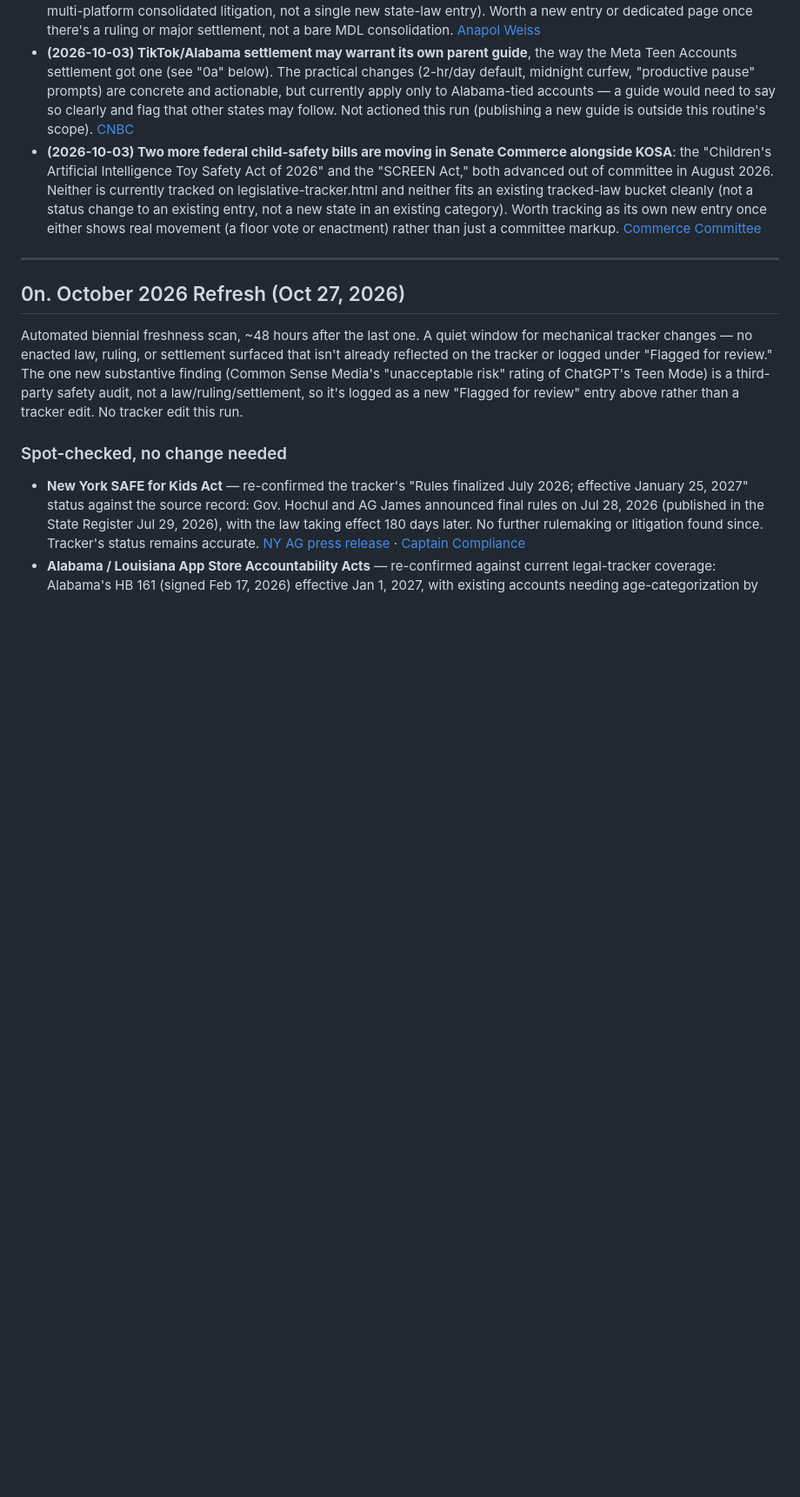
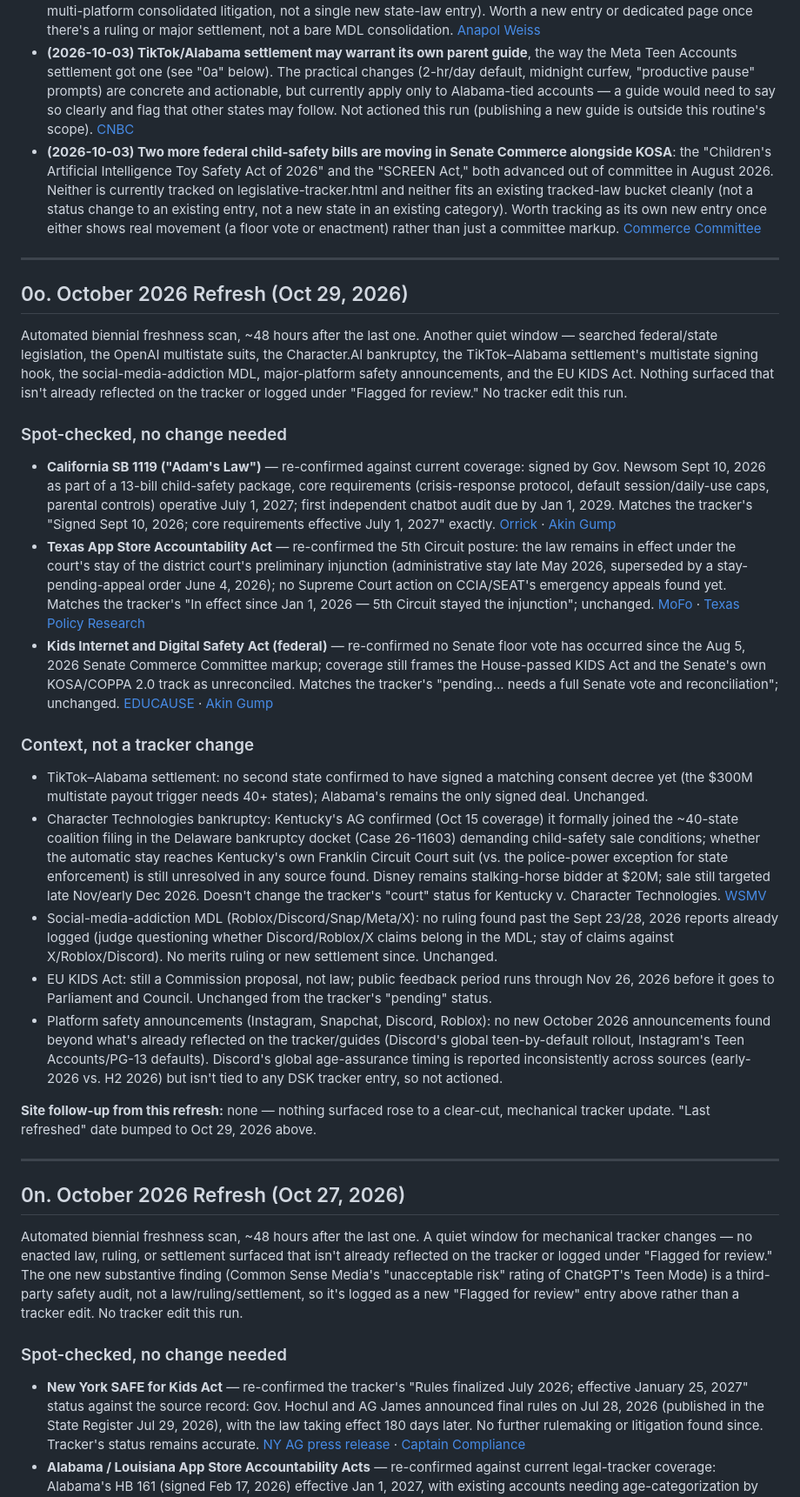
Before and after one commit to osman-sakli/digitalsafetyknights, a Markdown page: RESEARCH_BANK.md, the part around one of its changes. Shown at 87% size. Rendered like a GitHub page; blank space fills up the shorter version.

Commit message:
Research refresh: no new child-safety legal/policy developments or tracker corrections found since Oct 27
Co-Authored-By: Claude Sonnet 5 <noreply@anthropic.com>
Claude-Session: https://claude.ai/code/session_01Y3r9DbBXAjjPWfHkHXEFRN

```diff
--- a/RESEARCH_BANK.md
+++ b/RESEARCH_BANK.md
@@ -147,6 +147,78 @@ see `CHAPTER9_CONTENT_PLAN.md` for how this translates into site work).
   Worth tracking as its own new entry once either shows real movement (a
   floor vote or enactment) rather than just a committee markup.
   [Commerce Committee](https://www.commerce.senate.gov/press/rep/release/commerce-committee-advances-kids-online-safety-legislation/)
+
+---
+
+## 0o. October 2026 Refresh (Oct 29, 2026)
+
+Automated biennial freshness scan, ~48 hours after the last one. Another
+quiet window — searched federal/state legislation, the OpenAI multistate
+suits, the Character.AI bankruptcy, the TikTok–Alabama settlement's
+multistate signing hook, the social-media-addiction MDL, major-platform
+safety announcements, and the EU KIDS Act. Nothing surfaced that isn't
+already reflected on the tracker or logged under "Flagged for review." No
+tracker edit this run.
+
+### Spot-checked, no change needed
+- **California SB 1119 ("Adam's Law")** — re-confirmed against current
+  coverage: signed by Gov. Newsom Sept 10, 2026 as part of a 13-bill
+  child-safety package, core requirements (crisis-response protocol,
+  default session/daily-use caps, parental controls) operative July 1,
+  2027; first independent chatbot audit due by Jan 1, 2029. Matches the
+  tracker's "Signed Sept 10, 2026; core requirements effective July 1,
+  2027" exactly.
+  [Orrick](https://www.orrick.com/en/Insights/2026/10/Examining-Californias-New-AI-Chatbot-Bill-SB-1119) ·
+  [Akin Gump](https://www.akingump.com/print/v2/content/1136628/california-enacts-companion-chatbot-child-safety-requirements-sb-1119.pdf)
+- **Texas App Store Accountability Act** — re-confirmed the 5th Circuit
+  posture: the law remains in effect under the court's stay of the
+  district court's preliminary injunction (administrative stay late May
+  2026, superseded by a stay-pending-appeal order June 4, 2026); no
+  Supreme Court action on CCIA/SEAT's emergency appeals found yet. Matches
+  the tracker's "In effect since Jan 1, 2026 — 5th Circuit stayed the
+  injunction"; unchanged.
+  [MoFo](https://www.mofo.com/resources/insights/251111-texas-targets-app-stores-with-new-accountability-law) ·
+  [Texas Policy Research](https://www.texaspolicyresearch.com/fifth-circuit-keeps-texas-app-store-law-alive/)
+- **Kids Internet and Digital Safety Act (federal)** — re-confirmed no
+  Senate floor vote has occurred since the Aug 5, 2026 Senate Commerce
+  Committee markup; coverage still frames the House-passed KIDS Act and
+  the Senate's own KOSA/COPPA 2.0 track as unreconciled. Matches the
+  tracker's "pending... needs a full Senate vote and reconciliation";
+  unchanged.
+  [EDUCAUSE](https://er.educause.edu/articles/2026/8/house-passes-kids-internet-and-digital-safety-act) ·
+  [Akin Gump](https://www.akingump.com/en/insights/ai-law-and-regulation-tracker/senate-commerce-committee-advances-kids-safety-bills-and-punts-ai-markup-to-september)
+
+### Context, not a tracker change
+- TikTok–Alabama settlement: no second state confirmed to have signed a
+  matching consent decree yet (the $300M multistate payout trigger needs
+  40+ states); Alabama's remains the only signed deal. Unchanged.
+- Character Technologies bankruptcy: Kentucky's AG confirmed (Oct 15
+  coverage) it formally joined the ~40-state coalition filing in the
+  Delaware bankruptcy docket (Case 26-11603) demanding child-safety sale
+  conditions; whether the automatic stay reaches Kentucky's own Franklin
+  Circuit Court suit (vs. the police-power exception for state
+  enforcement) is still unresolved in any source found. Disney remains
+  stalking-horse bidder at $20M; sale still targeted late Nov/early Dec
+  2026. Doesn't change the tracker's "court" status for Kentucky v.
+  Character Technologies.
+  [WSMV](https://www.wsmv.com/2026/10/15/kentucky-joins-coalition-characterai-bankruptcy-case/)
+- Social-media-addiction MDL (Roblox/Discord/Snap/Meta/X): no ruling found
+  past the Sept 23/28, 2026 reports already logged (judge questioning
+  whether Discord/Roblox/X claims belong in the MDL; stay of claims against
+  X/Roblox/Discord). No merits ruling or new settlement since. Unchanged.
+- EU KIDS Act: still a Commission proposal, not law; public feedback
+  period runs through Nov 26, 2026 before it goes to Parliament and
+  Council. Unchanged from the tracker's "pending" status.
+- Platform safety announcements (Instagram, Snapchat, Discord, Roblox): no
+  new October 2026 announcements found beyond what's already reflected on
+  the tracker/guides (Discord's global teen-by-default rollout, Instagram's
+  Teen Accounts/PG-13 defaults). Discord's global age-assurance timing is
+  reported inconsistently across sources (early-2026 vs. H2 2026) but isn't
+  tied to any DSK tracker entry, so not actioned.
+
+**Site follow-up from this refresh:** none — nothing surfaced rose to a
+clear-cut, mechanical tracker update. "Last refreshed" date bumped to Oct
+29, 2026 above.
 
 ---
 
```
Also changed, not shown: other parts of RESEARCH_BANK.md (+1 -1 lines).
